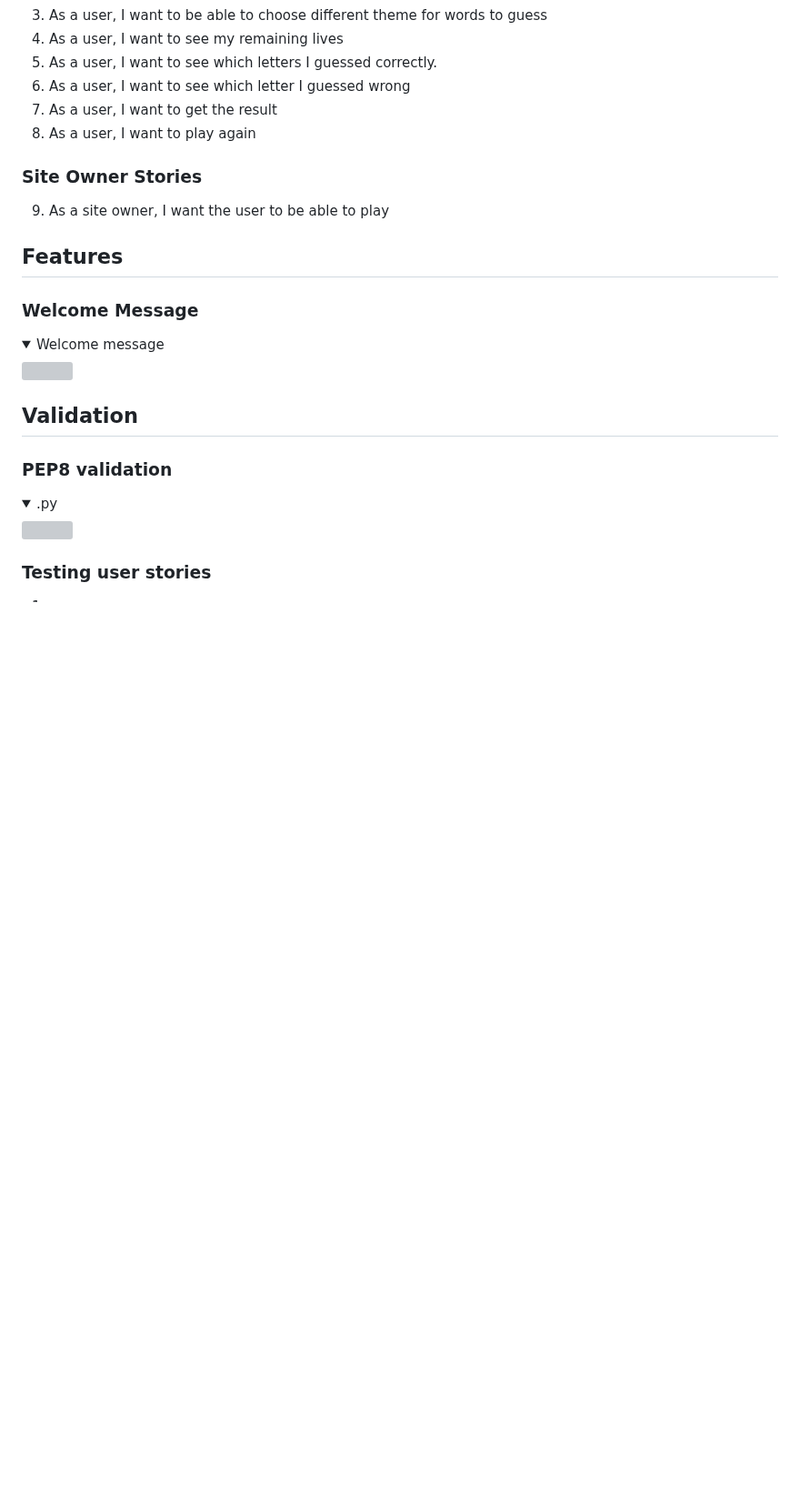
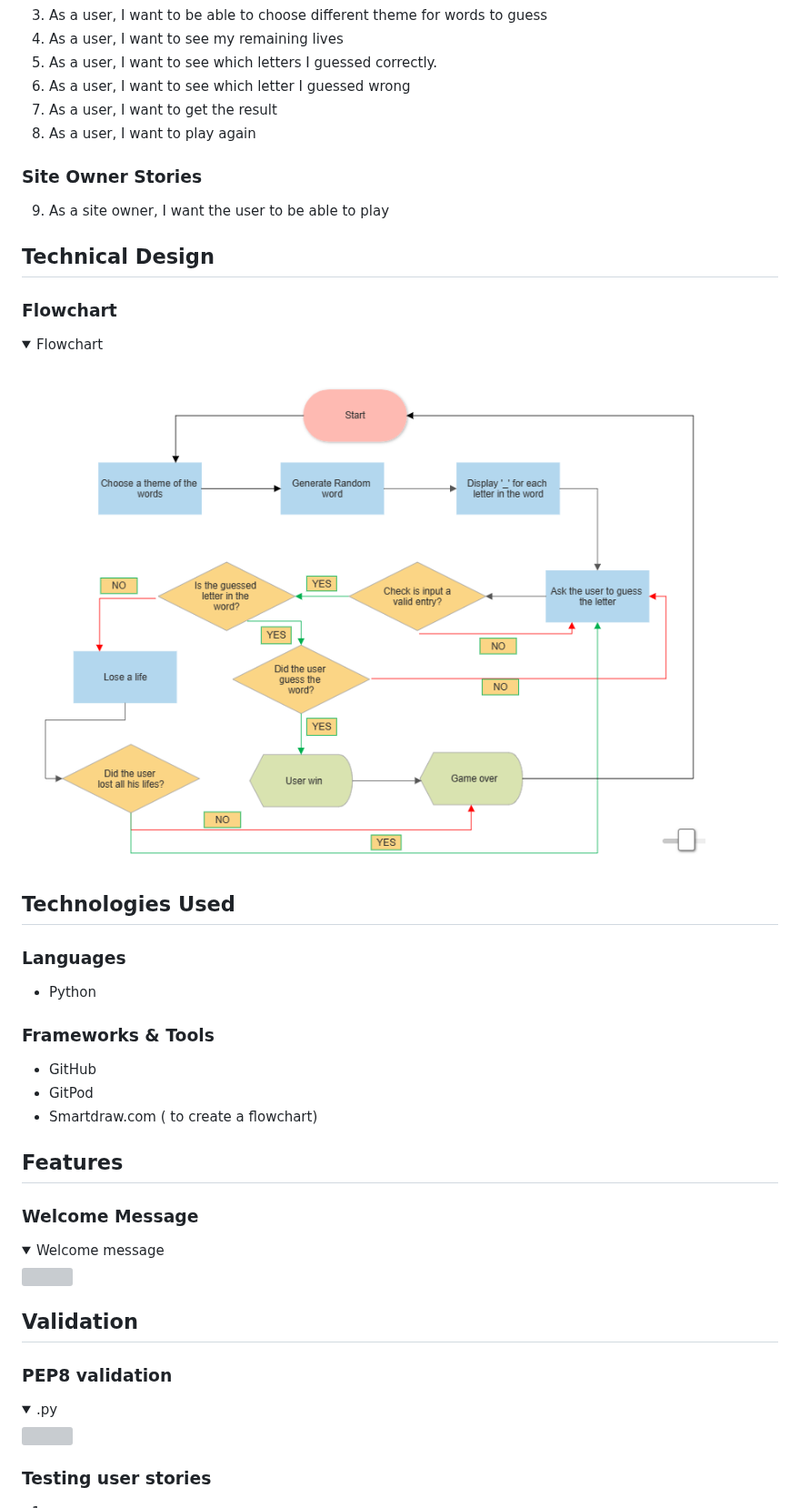
Before and after one commit to Kristaal/Hangman, a Markdown page: README.md, the part around the change. Shown at 91% size. Drawn GitHub-style; folded sections open; blank space fills up the shorter version; grey boxes are pictures that could not be loaded.

Commit message:
Add technical design  and technologies used parts in README file

```diff
--- a/README.md
+++ b/README.md
@@ -74,6 +74,23 @@ Allowing users to play and guess words
 ### Site Owner Stories
 9. As a site owner, I want the user to be able to play
 
+## Technical Design
+
+### Flowchart
+<details><summary>Flowchart</summary>
+<img src="docs/flowchart.png">
+</details>
+
+## Technologies Used
+
+### Languages
+- Python
+
+### Frameworks & Tools
+- GitHub
+- GitPod
+- Smartdraw<span>.</span>com ( to create a flowchart)
+
 ## Features
 
 ### Welcome Message
```
